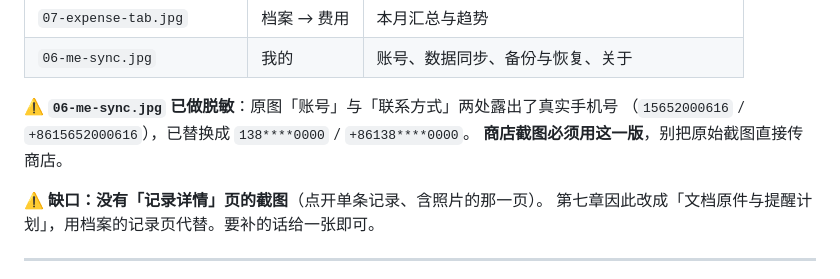
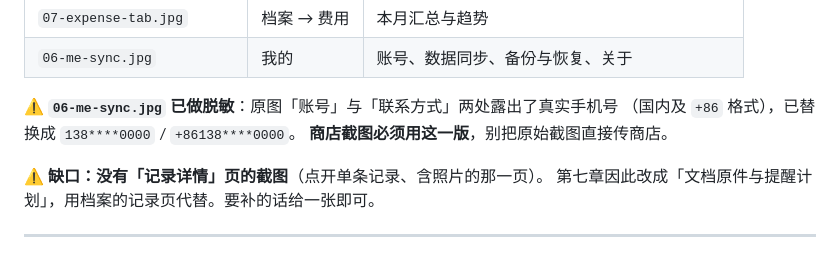
Before and after one commit to zhuruipeng/pets, a Markdown page: docs/store/软著提交作业单.md, the part around the change. GitHub-like rendering.

Commit message:
docs: redact personal account number from copyright checklist

```diff
--- a/docs/store/软著提交作业单.md
+++ b/docs/store/软著提交作业单.md
@@ -55,7 +55,7 @@ $PY app/tool/make_copyright_manual.py   # 操作说明书
 | `06-me-sync.jpg` | 我的 | 账号、数据同步、备份与恢复、关于 |
 
 ⚠️ **`06-me-sync.jpg` 已做脱敏**：原图「账号」与「联系方式」两处露出了真实手机号
-（`15652000616` / `+8615652000616`），已替换成 `138****0000` / `+86138****0000`。
+（国内及 `+86` 格式），已替换成 `138****0000` / `+86138****0000`。
 **商店截图必须用这一版**，别把原始截图直接传商店。
 
 ⚠️ **缺口：没有「记录详情」页的截图**（点开单条记录、含照片的那一页）。
```
